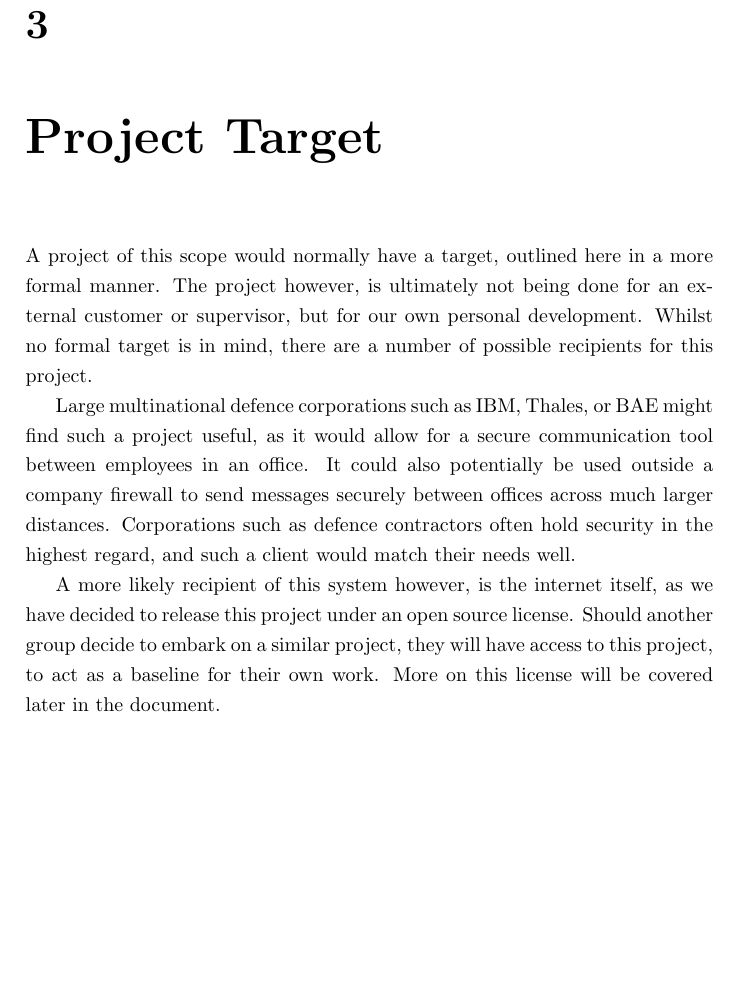
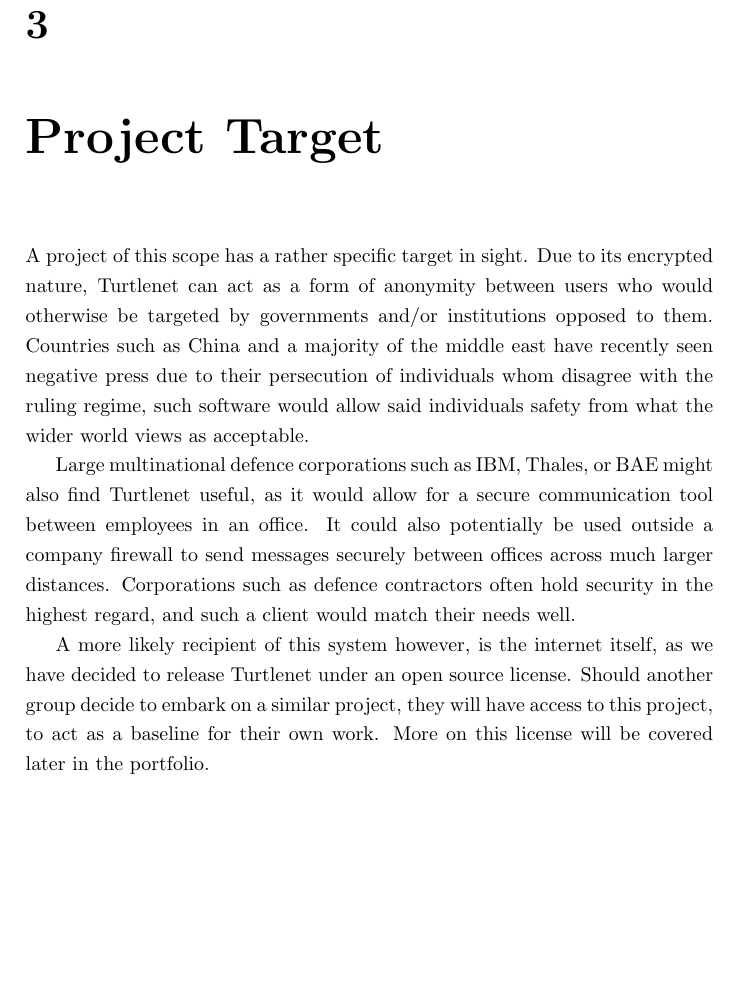
Before and after one commit to thomal/COMP208, a LaTeX thesis (writeup/project.tex, which reads writeup/text/requirements/project_target.tex): part of page 9 of 54, cut so that both start at the same text. Compiled offline with pdfLaTeX.

Commit message:
project target altered

```diff
--- a/writeup/text/requirements/project_target.tex
+++ b/writeup/text/requirements/project_target.tex
@@ -1,17 +1,20 @@
-A project of this scope would normally have a target, outlined here in a more
-formal manner. The project however, is ultimately not being done for an external
-customer or supervisor, but for our own personal development. Whilst no formal
-target is in mind, there are a number of possible recipients for this project.
+A project of this scope has a rather specific target in sight. Due to its
+encrypted nature, Turtlenet can act as a form of anonymity between users who
+would otherwise be targeted by governments and/or institutions opposed to
+them. Countries such as China and a majority of the middle east have recently
+seen negative press due to their persecution of individuals whom disagree with
+the ruling regime, such software would allow said individuals safety from what
+the wider world views as acceptable.
 
-Large multinational defence corporations such as IBM, Thales, or BAE might find
-such a project useful, as it would allow for a secure communication tool between
-employees in an office. It could also potentially be used outside a company
-firewall to send messages securely between offices across much larger distances.
-Corporations such as defence contractors often hold security in the highest
-regard, and such a client would match their needs well.
+Large multinational defence corporations such as IBM, Thales, or BAE might also
+find Turtlenet useful, as it would allow for a secure communication tool
+between employees in an office. It could also potentially be used outside a
+company firewall to send messages securely between offices across much larger
+distances. Corporations such as defence contractors often hold security in the
+highest regard, and such a client would match their needs well.
 
 A more likely recipient of this system however, is the internet itself, as we
-have decided to release this project under an open source license. Should
-another group decide to embark on a similar project, they will have access to
-this project, to act as a baseline for their own work. More on this license
-will be covered later in the document.
+have decided to release Turtlenet under an open source license. Should another
+group decide to embark on a similar project, they will have access to this
+project, to act as a baseline for their own work. More on this license will be
+covered later in the portfolio.
```
